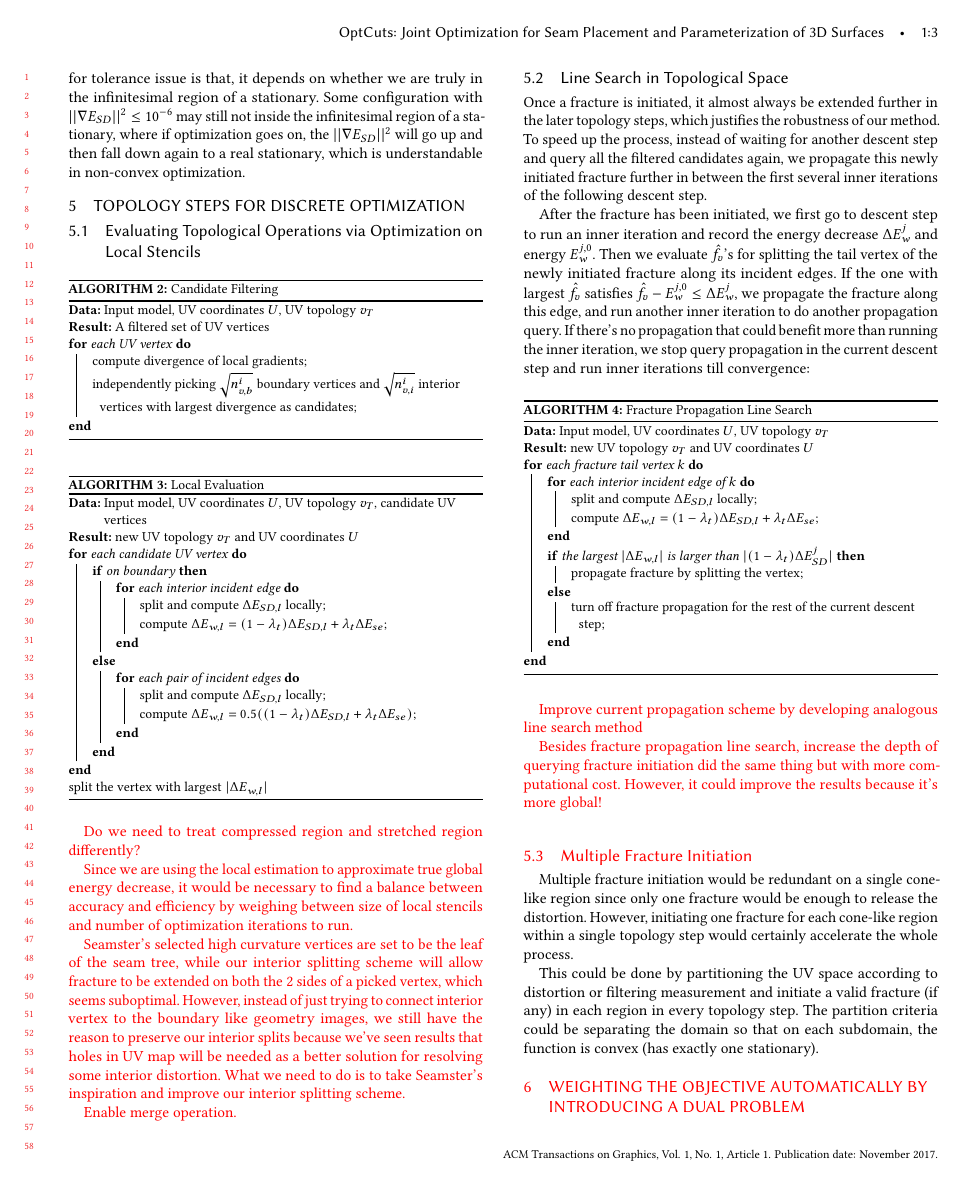
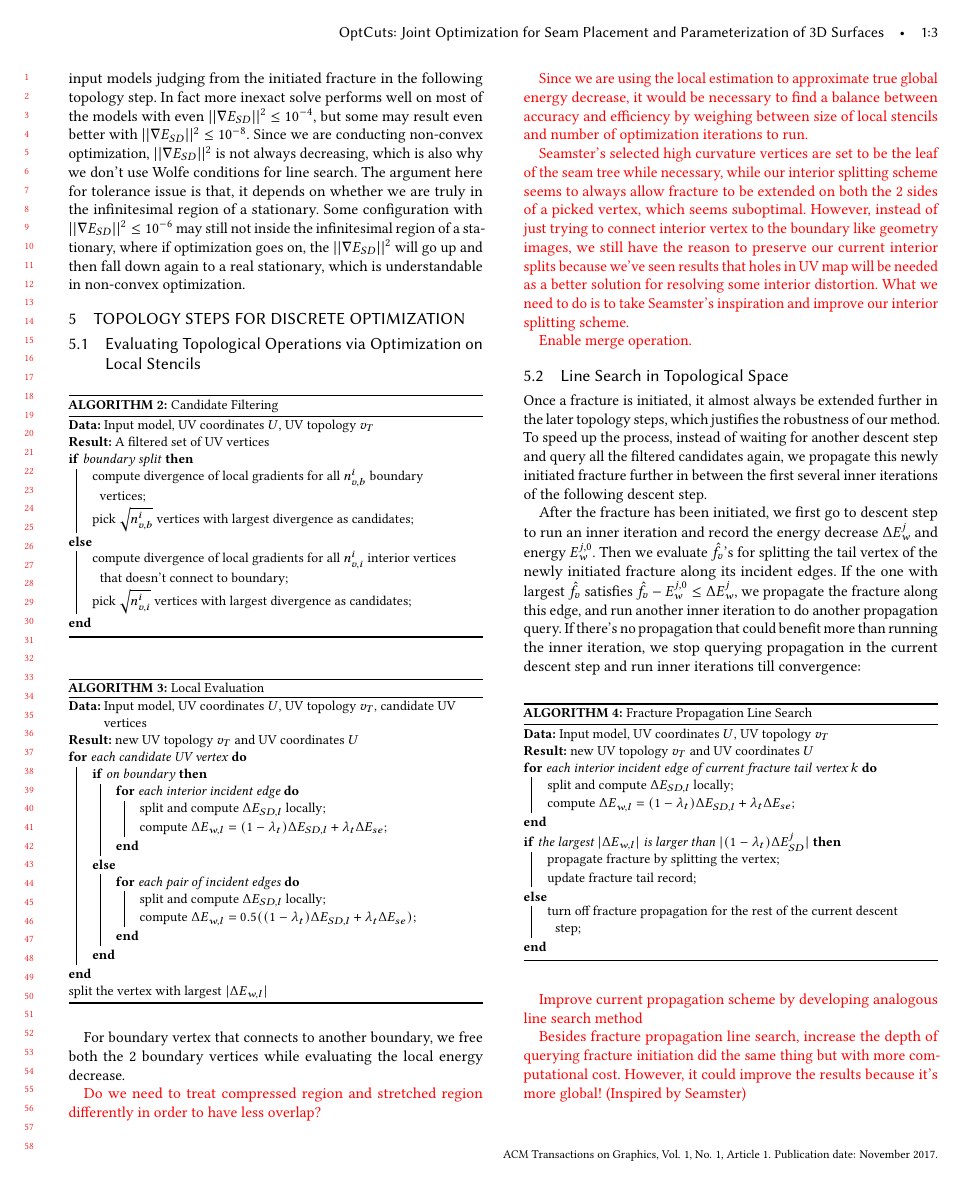
Before and after one commit to liminchen/OptCuts, a LaTeX paper (paper/OptCuts.tex, which reads paper/topologySteps.tex): page 3 of 4 before the commit and page 3 of 5 after it. Compiled offline with pdfLaTeX.

Commit message:
improved pseudo-code and abstract

```diff
--- a/paper/topologySteps.tex
+++ b/paper/topologySteps.tex
@@ -6,9 +6,14 @@
 \SetAlgoLined
 \KwData{Input model, UV coordinates $U$, UV topology $v_T$}
 \KwResult{A filtered set of UV vertices}
-\For{each UV vertex}{
-  compute divergence of local gradients\;
-  independently picking $\sqrt{n_{v,b}^i}$ boundary vertices and $\sqrt{n_{v,i}^i}$ interior vertices with largest divergence as candidates\;
+\eIf{boundary split}
+{
+  compute divergence of local gradients for all $n_{v,b}^i$ boundary vertices\;
+  pick $\sqrt{n_{v,b}^i}$ vertices with largest divergence as candidates\;
+}
+{
+  compute divergence of local gradients for all $n_{v,i}^i$ interior vertices that doesn't connect to boundary\;
+  pick $\sqrt{n_{v,i}^i}$ vertices with largest divergence as candidates\;
 }
 \caption{Candidate Filtering}
 \end{algorithm}
@@ -35,9 +40,10 @@
 split the vertex with largest $|\Delta E_{w,l}|$
 \caption{Local Evaluation}
 \end{algorithm}
+For boundary vertex that connects to another boundary, we free both the 2 boundary vertices while evaluating the local energy decrease.
 
 \textcolor{red}{
-Do we need to treat compressed region and stretched region differently?
+Do we need to treat compressed region and stretched region differently in order to have less overlap?
 }
 
 \textcolor{red}{
@@ -45,7 +51,7 @@ Since we are using the local estimation to approximate true global energy decrea
 }
 
 \textcolor{red}{
-Seamster's selected high curvature vertices are set to be the leaf of the seam tree, while our interior splitting scheme will allow fracture to be extended on both the 2 sides of a picked vertex, which seems suboptimal. However, instead of just trying to connect interior vertex to the boundary like geometry images, we still have the reason to preserve our interior splits because we've seen results that holes in UV map will be needed as a better solution for resolving some interior distortion. What we need to do is to take Seamster's inspiration and improve our interior splitting scheme.
+Seamster's selected high curvature vertices are set to be the leaf of the seam tree while necessary, while our interior splitting scheme seems to always allow fracture to be extended on both the 2 sides of a picked vertex, which seems suboptimal. However, instead of just trying to connect interior vertex to the boundary like geometry images, we still have the reason to preserve our current interior splits because we've seen results that holes in UV map will be needed as a better solution for resolving some interior distortion. What we need to do is to take Seamster's inspiration and improve our interior splitting scheme.
 }
 
 \textcolor{red}{
@@ -56,31 +62,30 @@ Enable merge operation.
 
 Once a fracture is initiated, it almost always be extended further in the later topology steps, which justifies the robustness of our method. To speed up the process, instead of waiting for another descent step and query all the filtered candidates again, we propagate this newly initiated fracture further in between the first several inner iterations of the following descent step.
 
-After the fracture has been initiated, we first go to descent step to run an inner iteration and record the energy decrease $\Delta E_w^j$ and energy $E_w^{j,0}$. Then we evaluate $\hat{f}_v$'s for splitting the tail vertex of the newly initiated fracture along its incident edges. If the one with largest $\hat{f}_v$ satisfies $\hat{f}_v - E_w^{j,0} \leq \Delta E_w^j$, we propagate the fracture along this edge, and run another inner iteration to do another propagation query. If there's no propagation that could benefit more than running the inner iteration, we stop query propagation in the current descent step and run inner iterations till convergence:
+After the fracture has been initiated, we first go to descent step to run an inner iteration and record the energy decrease $\Delta E_w^j$ and energy $E_w^{j,0}$. Then we evaluate $\hat{f}_v$'s for splitting the tail vertex of the newly initiated fracture along its incident edges. If the one with largest $\hat{f}_v$ satisfies $\hat{f}_v - E_w^{j,0} \leq \Delta E_w^j$, we propagate the fracture along this edge, and run another inner iteration to do another propagation query. If there's no propagation that could benefit more than running the inner iteration, we stop querying propagation in the current descent step and run inner iterations till convergence:
 
 \begin{algorithm}[h]
 \SetAlgoLined
 \KwData{Input model, UV coordinates $U$, UV topology $v_T$}
 \KwResult{new UV topology $v_T$ and UV coordinates $U$}
-\For{each fracture tail vertex $k$}{
-  \For{each interior incident edge of $k$}{
+\For{each interior incident edge of current fracture tail vertex $k$}{
   split and compute $\Delta E_{SD, l}$ locally\;
   compute $\Delta E_{w,l} = (1 - \lambda_t) \Delta E_{SD,l} + \lambda_t \Delta E_{se}$\;
 }
 \eIf{the largest $|\Delta E_{w,l}|$ is larger than $|(1-\lambda_t)\Delta E_{SD}^j|$}
 {
   propagate fracture by splitting the vertex\;
+  update fracture tail record\;
 }
 {
   turn off fracture propagation for the rest of the current descent step\;
-  }
 }
 \caption{Fracture Propagation Line Search}
 \end{algorithm}
 
 \textcolor{red}{Improve current propagation scheme by developing analogous line search method}
 
-\textcolor{red}{Besides fracture propagation line search, increase the depth of querying fracture initiation did the same thing but with more computational cost. However, it could improve the results because it's more global!}
+\textcolor{red}{Besides fracture propagation line search, increase the depth of querying fracture initiation did the same thing but with more computational cost. However, it could improve the results because it's more global! (Inspired by Seamster)}
 
 \textcolor{red}{
 \subsection{Multiple Fracture Initiation}
```
Also changed, not shown: paper/OptCuts.tex (+4 -4 lines), paper/alternatingFramework.tex (+1 -1 lines), paper/descentSteps.tex (+6 -1 lines), paper/OptCuts.pdf. Lines whose indentation alone changed are shown as unchanged.
